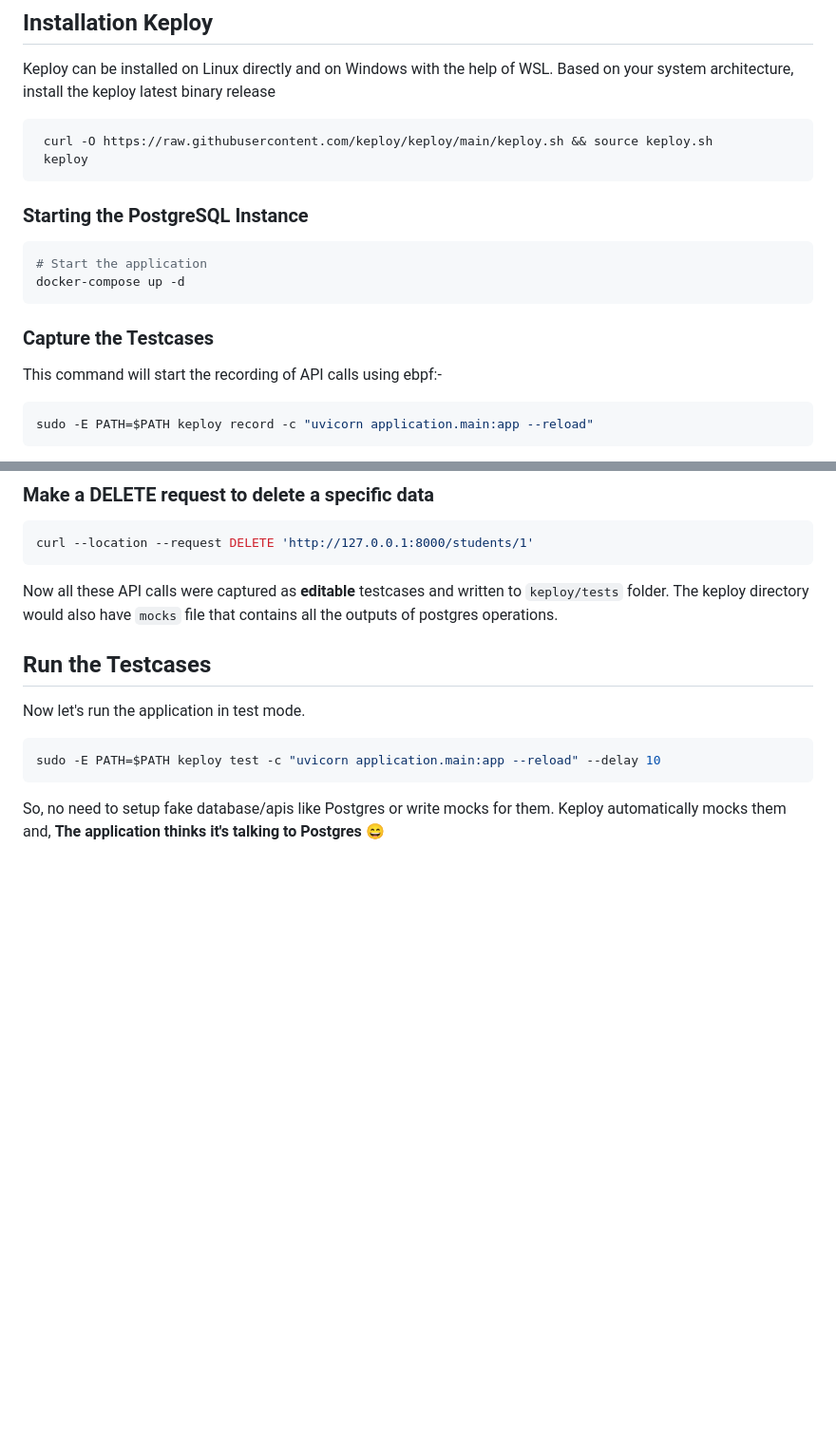
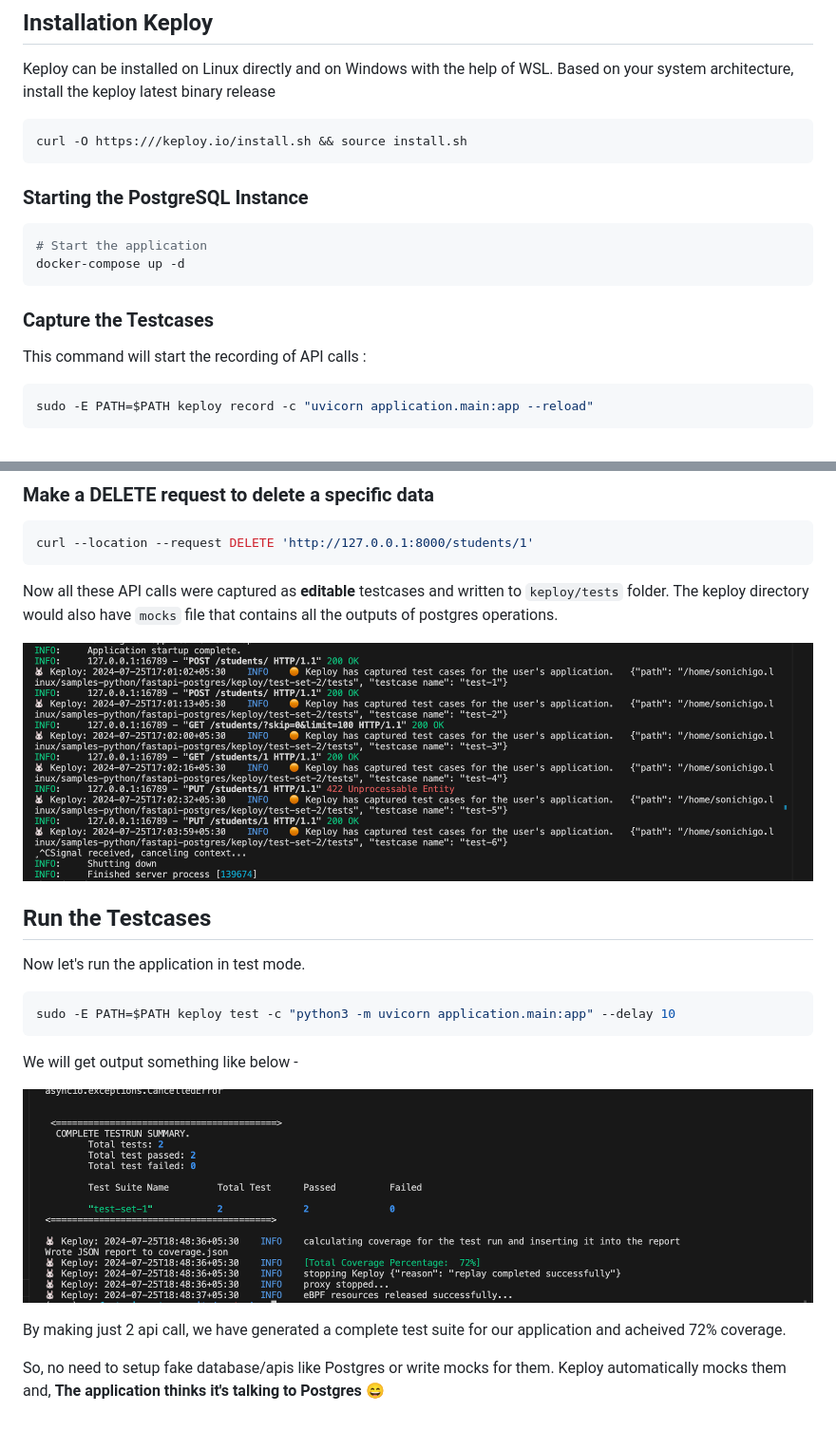
Before and after one commit to keploy/samples-python, a Markdown page: fastapi-postgres/README.md, 2 parts joined by grey strips. Shown: that part at 95% size. Rendered like a GitHub page; pictures changed too: fastapi-postgres/img/testcases.png (added), fastapi-postgres/img/testrun.png (added); blank space fills up the shorter version.

Commit message:
feat: add coverage in fastapi
Signed-off-by: Animesh Pathak <kurosakiichigo.songoku@gmail.com>

feat: add coverage in flask-mongo

Signed-off-by: Animesh Pathak <kurosakiichigo.songoku@gmail.com>

````diff
--- a/fastapi-postgres/README.md
+++ b/fastapi-postgres/README.md
@@ -21,8 +21,7 @@ pip3 install -r requirements.txt
 Keploy can be installed on Linux directly and on Windows with the help of WSL. Based on your system architecture, install the keploy latest binary release
 
 ```bash
- curl -O https://raw.githubusercontent.com/keploy/keploy/main/keploy.sh && source keploy.sh
- keploy
+curl -O https:///keploy.io/install.sh && source install.sh
 ```
 
 ### Starting the PostgreSQL Instance
@@ -34,9 +33,9 @@ docker-compose up -d
 
 ### Capture the Testcases
 
-This command will start the recording of API calls using ebpf:-
+This command will start the recording of API calls :
 
-```shell
+```sh
 sudo -E PATH=$PATH keploy record -c "uvicorn application.main:app --reload"
 ```
 
@@ -99,12 +98,19 @@ curl --location --request DELETE 'http://127.0.0.1:8000/students/1'
 
 Now all these API calls were captured as **editable** testcases and written to `keploy/tests` folder. The keploy directory would also have `mocks` file that contains all the outputs of postgres operations.
 
+![keploy testcase](./img/testcases.png)
+
 ## Run the Testcases
 
 Now let's run the application in test mode.
 
 ```shell
-sudo -E PATH=$PATH keploy test -c "uvicorn application.main:app --reload" --delay 10
+sudo -E PATH=$PATH keploy test -c "python3 -m uvicorn application.main:app" --delay 10
 ```
+We will get output something like below -
+
+![keploy testcase](./img/testrun.png)
+
+By making just 2 api call, we have generated a complete test suite for our application and acheived 72% coverage.
 
 So, no need to setup fake database/apis like Postgres or write mocks for them. Keploy automatically mocks them and, **The application thinks it's talking to Postgres 😄**
````
Also changed, not shown: 13 other files.
